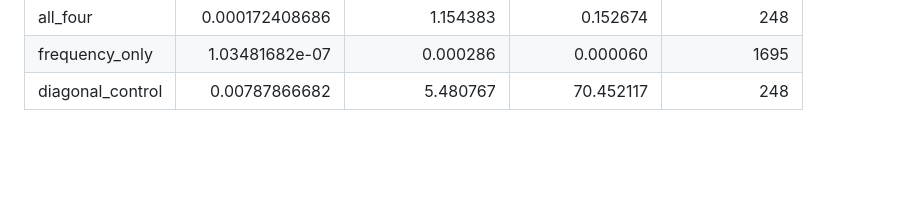
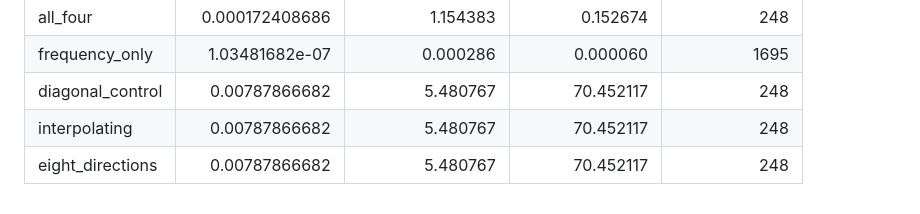
Before and after one commit to ptablasdpaula/ICASSP27-Phrase, a Markdown page: docs/orthogonal-escape-pilot/table.md, the part around the change. Drawn GitHub-style; blank space fills up the shorter version.

```diff
--- a/docs/orthogonal-escape-pilot/table.md
+++ b/docs/orthogonal-escape-pilot/table.md
@@ -3,3 +3,5 @@
 | all_four | 0.000172408686 | 1.154383 | 0.152674 | 248 |
 | frequency_only | 1.03481682e-07 | 0.000286 | 0.000060 | 1695 |
 | diagonal_control | 0.00787866682 | 5.480767 | 70.452117 | 248 |
+| interpolating | 0.00787866682 | 5.480767 | 70.452117 | 248 |
+| eight_directions | 0.00787866682 | 5.480767 | 70.452117 | 248 |
```
Also changed, not shown: docs/orthogonal-escape-pilot/README.md (+26 -0 lines), docs/orthogonal-escape-pilot/comparison.png, 3 other files.
